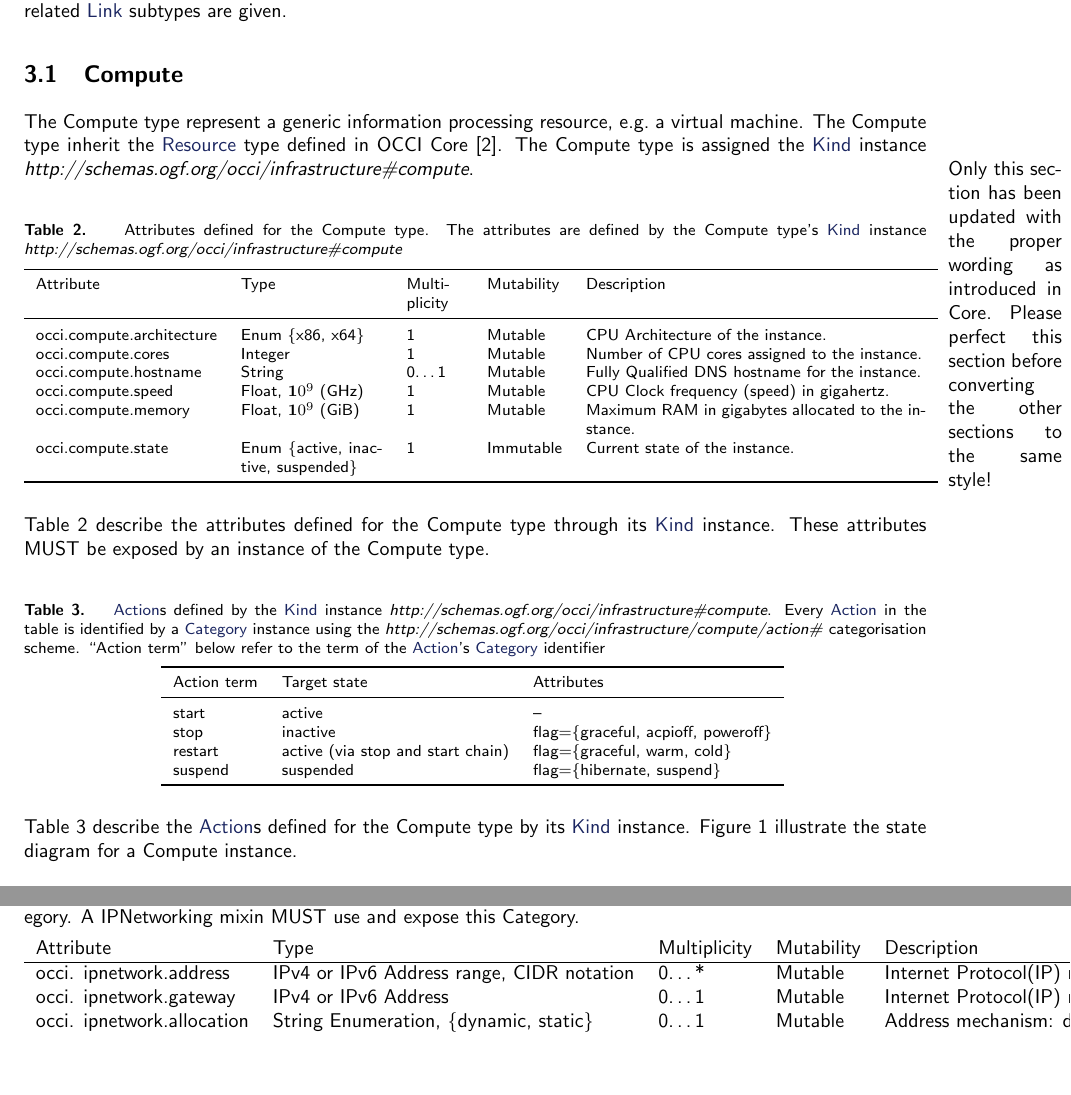
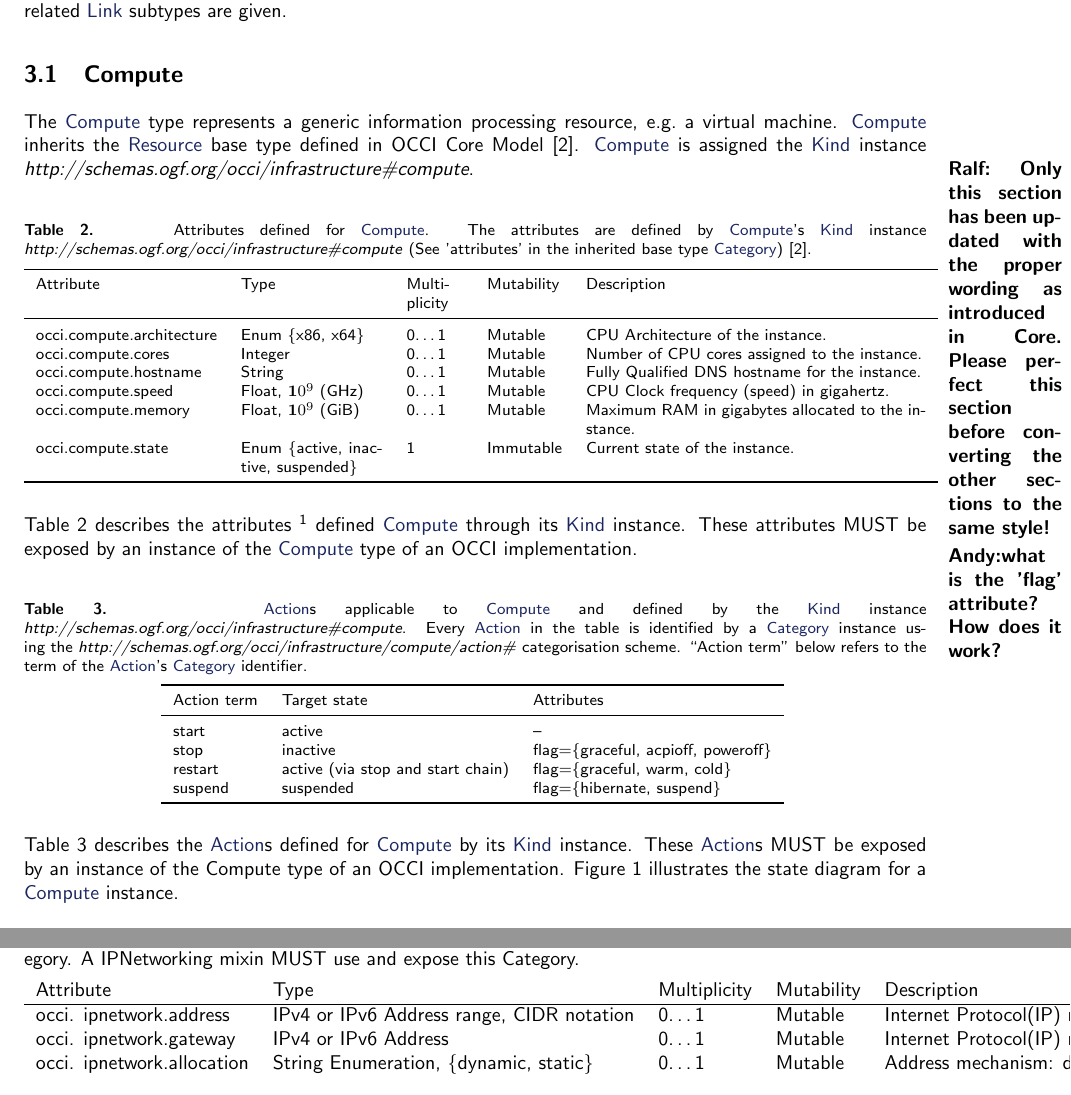
Before and after one commit to occiware/occi-wg, a LaTeX document (infrastructure.tex): two parts of pages 4 and 5 of 10, joined at a grey line, cut so that both start at the same text. Compiled offline with pdfLaTeX.

Commit message:
updates to the introduction to compute in infrastructure (section 3.1)
git-svn-id: file://localhost/tmp/svn2git/occi-wg/svn/trunk@297 03f8628b-ed47-4a1f-bca9-bd5ac709a1f8

```diff
--- a/infrastructure.tex
+++ b/infrastructure.tex
@@ -140,44 +140,52 @@ The following sections on Compute, Storage and Network types detail the attribut
 Following those the definition of infrastructure related \hl{Link} subtypes are given.
 
 \subsection{Compute}
-The Compute type represent a generic information processing resource, e.g.~a
-virtual machine. The Compute type inherit the \hl{Resource} type defined in
-OCCI Core \cite{occi:core}.
-The Compute type is assigned the \hl{Kind} instance
+The \hl{Compute} type represents a generic information processing resource, e.g.~a
+virtual machine. \hl{Compute} inherits the \hl{Resource} base type defined in
+OCCI Core Model \cite{occi:core}.
+\hl{Compute} is assigned the \hl{Kind} instance
 \textit{http://schemas.ogf.org/occi/infrastructure\#compute}.
-\marginpar{Only this section has been updated with the proper
+\marginpar{\textbf{Ralf: Only this section has been updated with the proper
 wording as introduced in Core. Please perfect this section before converting
-the other sections to the same style!}
+the other sections to the same style!}}
 
-\mytablefloat{\label{tbl:compute}Attributes defined for the
-Compute type. The attributes are defined by the
-Compute type's \hl{Kind} instance
-\textit{http://schemas.ogf.org/occi/infrastructure\#compute}}{
+\mytablefloat{\label{tbl:compute}Attributes defined for
+\hl{Compute}. The attributes are defined by \hl{Compute}'s \hl{Kind} instance
+\textit{http://schemas.ogf.org/occi/infrastructure\#compute}
+(See 'attributes' in the inherited base type \hl{Category})  \cite{occi:core}.}{
 \begin{tabular}{lp{2.5cm}p{1cm}lp{6cm}}
 \toprule
 Attribute&Type&Multi\-plicity&Mutability&Description\\
 \colrule
-occi.compute.architecture & Enum \{x86, x64\} & 1 & Mutable & CPU Architecture of the instance.\\
-occi.compute.cores & Integer & 1 & Mutable & Number of CPU cores assigned to the instance.\\
-occi.compute.hostname & String & 0\ldots1 & Mutable & Fully Qualified DNS hostname for the instance.\\
-occi.compute.speed & Float, ${\mathbf 10}^9$ (GHz) & 1 & Mutable & CPU Clock frequency (speed) in gigahertz.\\
-occi.compute.memory & Float, ${\mathbf 10}^9$ (GiB) & 1 & Mutable & Maximum RAM in gigabytes allocated to the instance.\\
-occi.compute.state & Enum \{active, inactive, suspended\} & 1 & Immutable & Current state of the instance.\\
+occi.compute.architecture & Enum \{x86, x64\} & 0\ldots1
+& Mutable & CPU Architecture of the instance.\\
+occi.compute.cores & Integer & 0\ldots1 & Mutable
+& Number of CPU cores assigned to the instance.\\
+occi.compute.hostname & String & 0\ldots1
+& Mutable & Fully Qualified DNS hostname for the instance.\\
+occi.compute.speed & Float, ${\mathbf 10}^9$ (GHz) & 0\ldots1
+& Mutable & CPU Clock frequency (speed) in gigahertz.\\
+occi.compute.memory & Float, ${\mathbf 10}^9$ (GiB) & 0\ldots1
+& Mutable & Maximum RAM in gigabytes allocated to the instance.\\
+occi.compute.state & Enum \{active, inactive, suspended\} & 1
+& Immutable & Current state of the instance.\\
 \botrule
 \end{tabular}
 }
 
-Table~\ref{tbl:compute} describe the attributes defined for the
-Compute type through its \hl{Kind} instance. These attributes
-MUST be exposed by an instance of the Compute type.
+Table~\ref{tbl:compute} describes the attributes \footnote{See ’attributes’ in the inherited base type Category  \cite{occi:core}}
+defined \hl{Compute} through its \hl{Kind} instance. These attributes
+MUST be exposed by an instance of the \hl{Compute} type of an OCCI implementation.
+
+\marginpar{\textbf{Andy:what is the 'flag' attribute? How does it work?}}
 
 \mytablefloat{\label{tbl:compute_actions}%
-\hl{Action}s defined by the \hl{Kind} instance
+\hl{Action}s applicable to \hl{Compute} and defined by the \hl{Kind} instance
 \textit{http://schemas.ogf.org/occi/infrastructure\#compute}. Every \hl{Action}
 in the table is identified by a \hl{Category} instance using the
 \textit{http://schemas.ogf.org/occi/infrastructure/compute/action\#}
-categorisation scheme. ``Action term'' below refer to the term of the \hl{Action}'s
-\hl{Category} identifier}{
+categorisation scheme. ``Action term'' below refers to the term of the \hl{Action}'s
+\hl{Category} identifier.}{
 \begin{tabular}{lll}
 \toprule
 Action term & Target state & Attributes \\
@@ -190,16 +198,10 @@ suspend & suspended & flag=\{hibernate, suspend\} \\
 \end{tabular}
 }
 
-Table~\ref{tbl:compute_actions} describe the \hl{Action}s defined for the
-Compute type by its \hl{Kind} instance.
-% FIXME - The Kind instance is indeed REQUIRED to expose all Actions defined
-% but what is required from a Compute instance? Only applicable Actions?
-%
-% These \hl{Action}s MUST be exposed by an instance of the Compute
-% type.
-%
-Figure~\ref{fig:compute_state} illustrate the state diagram for a
-Compute instance.
+Table~\ref{tbl:compute_actions} describes the \hl{Action}s defined for
+\hl{Compute} by its \hl{Kind} instance. These \hl{Action}s MUST be exposed
+by an instance of the Compute type of an OCCI implementation.
+Figure~\ref{fig:compute_state} illustrates the state diagram for a \hl{Compute} instance.
 
 \begin{figure}[!h]
 	\centering
@@ -257,7 +259,7 @@ The IPNetworking mixin is assigned the http://schemas.ogf.org/occi/infrastructur
 \begin{tabular}{lllll}
 Attribute&Type&Multiplicity&Mutability&Description\\
 \hline
-occi. ipnetwork.address & IPv4 or IPv6 Address range, CIDR notation & 0\ldots* & Mutable & Internet Protocol(IP) network address (e.g. 192.168.0.1/24, fc00::/7)\\
+occi. ipnetwork.address & IPv4 or IPv6 Address range, CIDR notation & 0\ldots1 & Mutable & Internet Protocol(IP) network address (e.g. 192.168.0.1/24, fc00::/7)\\
 occi. ipnetwork.gateway & IPv4 or IPv6 Address & 0\ldots1 & Mutable & Internet Protocol(IP) network address (e.g. 192.168.0.1/24, fc00::/7)\\
 occi. ipnetwork.allocation & String Enumeration, \{dynamic, static\} & 0\ldots1 & Mutable & Address mechanism: dynamic use the dynamic host configuration protocol, static uses user supplied static network configurations.\\
 \end{tabular}
```
